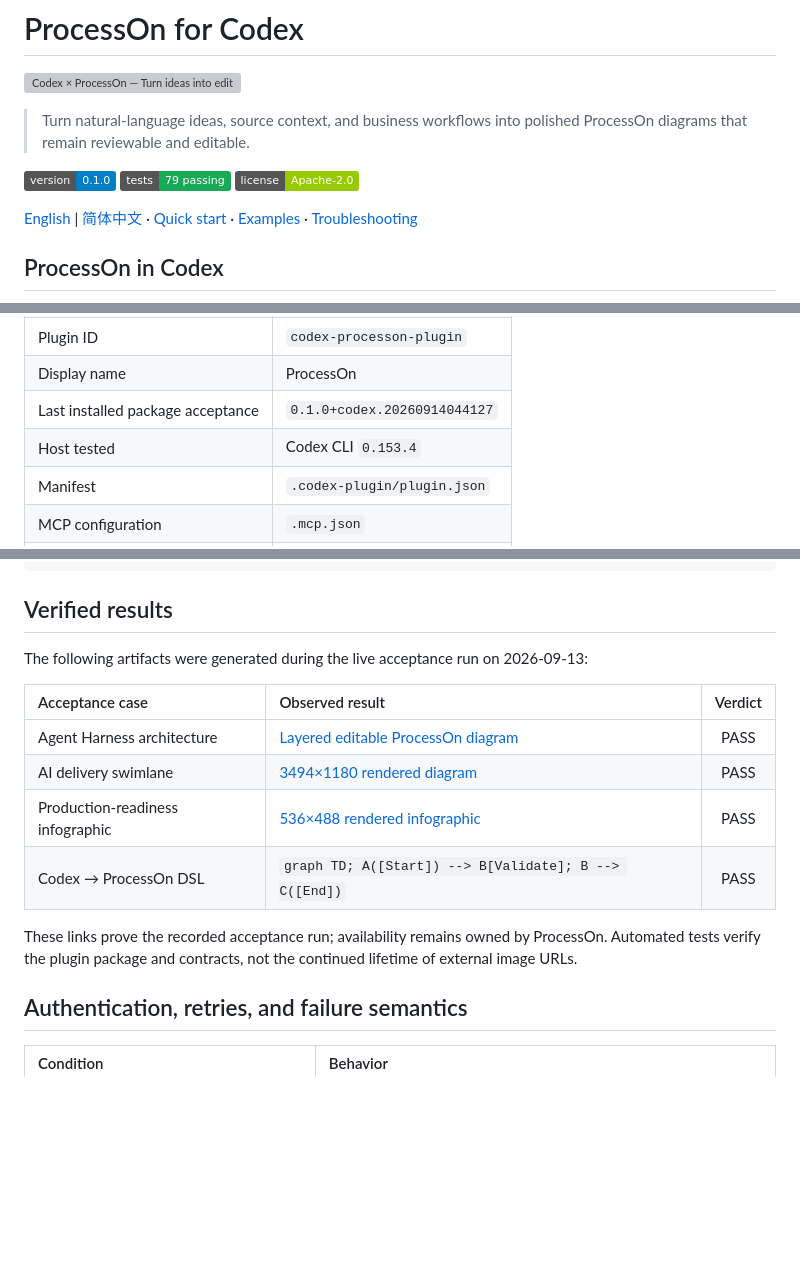
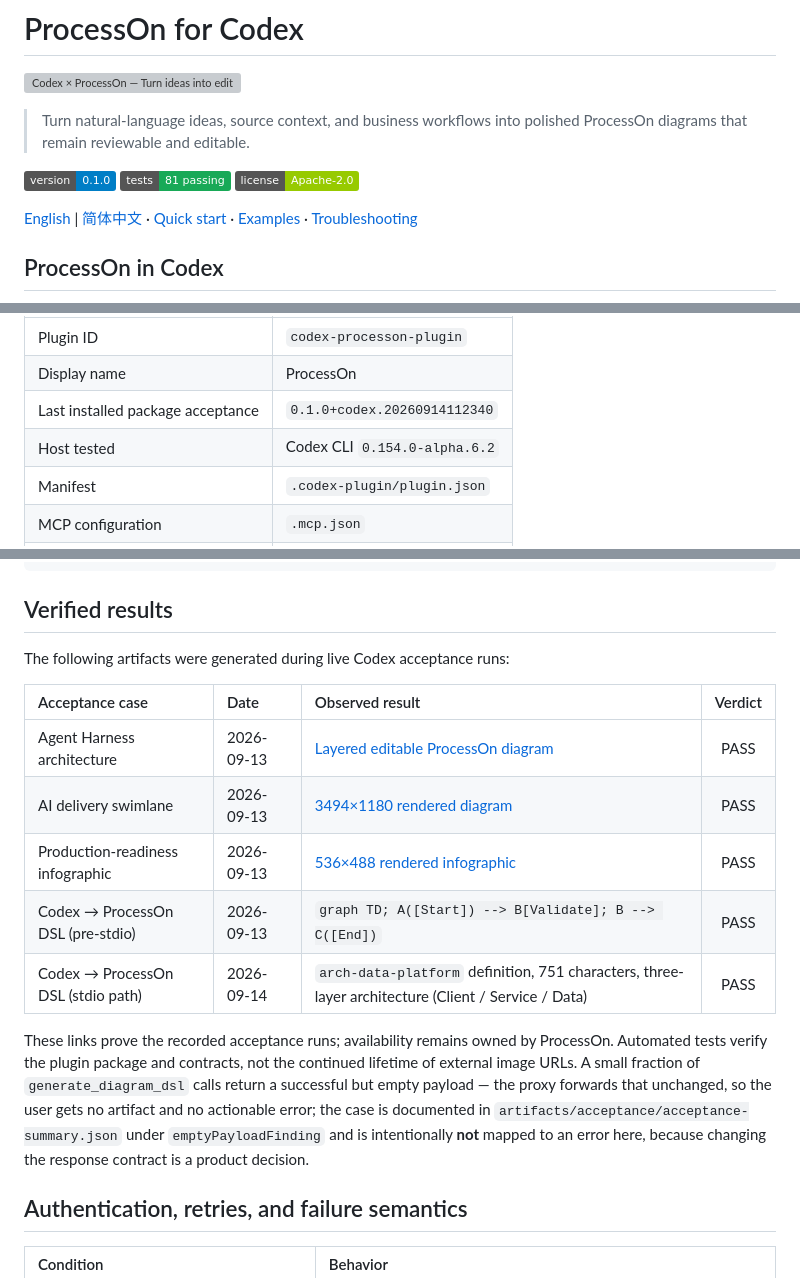
Before and after one commit to full-stack-plugins/partme-processon-plugin, a Markdown page: README.md, 3 parts joined by grey strips. Drawn GitHub-style; badges without logos; blank space fills up the shorter version; grey boxes are pictures that could not be loaded.

```diff
--- a/README.md
+++ b/README.md
@@ -4,8 +4,8 @@
 
 > Turn natural-language ideas, source context, and business workflows into polished ProcessOn diagrams that remain reviewable and editable.
 
-[![Version](https://img.shields.io/badge/version-0.1.0-blue)](https://github.com/partme-ai/codex-processon-plugin)
-[![Tests](https://img.shields.io/badge/tests-79%20passing-18a957)](#development-and-verification)
+[![Version](https://img.shields.io/badge/version-0.1.0-blue)](https://github.com/partme-ai/codex-processon-plugin/releases/tag/v0.1.0)
+[![Tests](https://img.shields.io/badge/tests-81%20passing-18a957)](#development-and-verification)
 [![License](https://img.shields.io/badge/license-Apache--2.0-green)](LICENSE)
 
 [English](README.md) | [简体中文](README.zh-CN.md) · [Quick start](#quick-start) · [Examples](#copyable-examples) · [Troubleshooting](#troubleshooting)
@@ -54,8 +54,8 @@ Natural-language request / approved source material
 |:---|:---|
 | Plugin ID | `codex-processon-plugin` |
 | Display name | ProcessOn |
-| Last installed package acceptance | `0.1.0+codex.20260914044127` |
-| Host tested | Codex CLI `0.153.4` |
+| Last installed package acceptance | `0.1.0+codex.20260914112340` |
+| Host tested | Codex CLI `0.154.0-alpha.6.2` |
 | Manifest | `.codex-plugin/plugin.json` |
 | MCP configuration | `.mcp.json` |
 | MCP transport | Local stdio → Streamable HTTP |
@@ -305,16 +305,17 @@ four short metrics per quadrant, ample whitespace, and accessible contrast.
 
 ## Verified results
 
-The following artifacts were generated during the live acceptance run on 2026-09-13:
+The following artifacts were generated during live Codex acceptance runs:
 
-| Acceptance case | Observed result | Verdict |
-|:---|:---|:---:|
-| Agent Harness architecture | [Layered editable ProcessOn diagram](https://v5hd.processon.com/chart_image/diss/file/full/img?imgId=6aa64844664bfd17d5fdde00&from=po_tool_ai_dissfile) | PASS |
-| AI delivery swimlane | [3494×1180 rendered diagram](https://ai-smart.ks3-cn-beijing.ksyuncs.com/gallery/fb800c51-82e5-419c-8b50-c4ca0f47c5c5.png) | PASS |
-| Production-readiness infographic | [536×488 rendered infographic](https://ai-smart.ks3-cn-beijing.ksyuncs.com/gallery/eb01e089-c7b3-4c1d-a3a2-a83323a75964.png) | PASS |
-| Codex → ProcessOn DSL | `graph TD; A([Start]) --> B[Validate]; B --> C([End])` | PASS |
+| Acceptance case | Date | Observed result | Verdict |
+|:---|:---|:---|:---:|
+| Agent Harness architecture | 2026-09-13 | [Layered editable ProcessOn diagram](https://v5hd.processon.com/chart_image/diss/file/full/img?imgId=6aa64844664bfd17d5fdde00&from=po_tool_ai_dissfile) | PASS |
+| AI delivery swimlane | 2026-09-13 | [3494×1180 rendered diagram](https://ai-smart.ks3-cn-beijing.ksyuncs.com/gallery/fb800c51-82e5-419c-8b50-c4ca0f47c5c5.png) | PASS |
+| Production-readiness infographic | 2026-09-13 | [536×488 rendered infographic](https://ai-smart.ks3-cn-beijing.ksyuncs.com/gallery/eb01e089-c7b3-4c1d-a3a2-a83323a75964.png) | PASS |
+| Codex → ProcessOn DSL (pre-stdio) | 2026-09-13 | `graph TD; A([Start]) --> B[Validate]; B --> C([End])` | PASS |
+| Codex → ProcessOn DSL (stdio path) | 2026-09-14 | `arch-data-platform` definition, 751 characters, three-layer architecture (Client / Service / Data) | PASS |
 
-These links prove the recorded acceptance run; availability remains owned by ProcessOn. Automated tests verify the plugin package and contracts, not the continued lifetime of external image URLs.
+These links prove the recorded acceptance runs; availability remains owned by ProcessOn. Automated tests verify the plugin package and contracts, not the continued lifetime of external image URLs. A small fraction of `generate_diagram_dsl` calls return a successful but empty payload — the proxy forwards that unchanged, so the user gets no artifact and no actionable error; the case is documented in `artifacts/acceptance/acceptance-summary.json` under `emptyPayloadFinding` and is intentionally **not** mapped to an error here, because changing the response contract is a product decision.
 
 ## Authentication, retries, and failure semantics
 
```
Also changed, not shown: README.zh-CN.md (+13 -12 lines).
